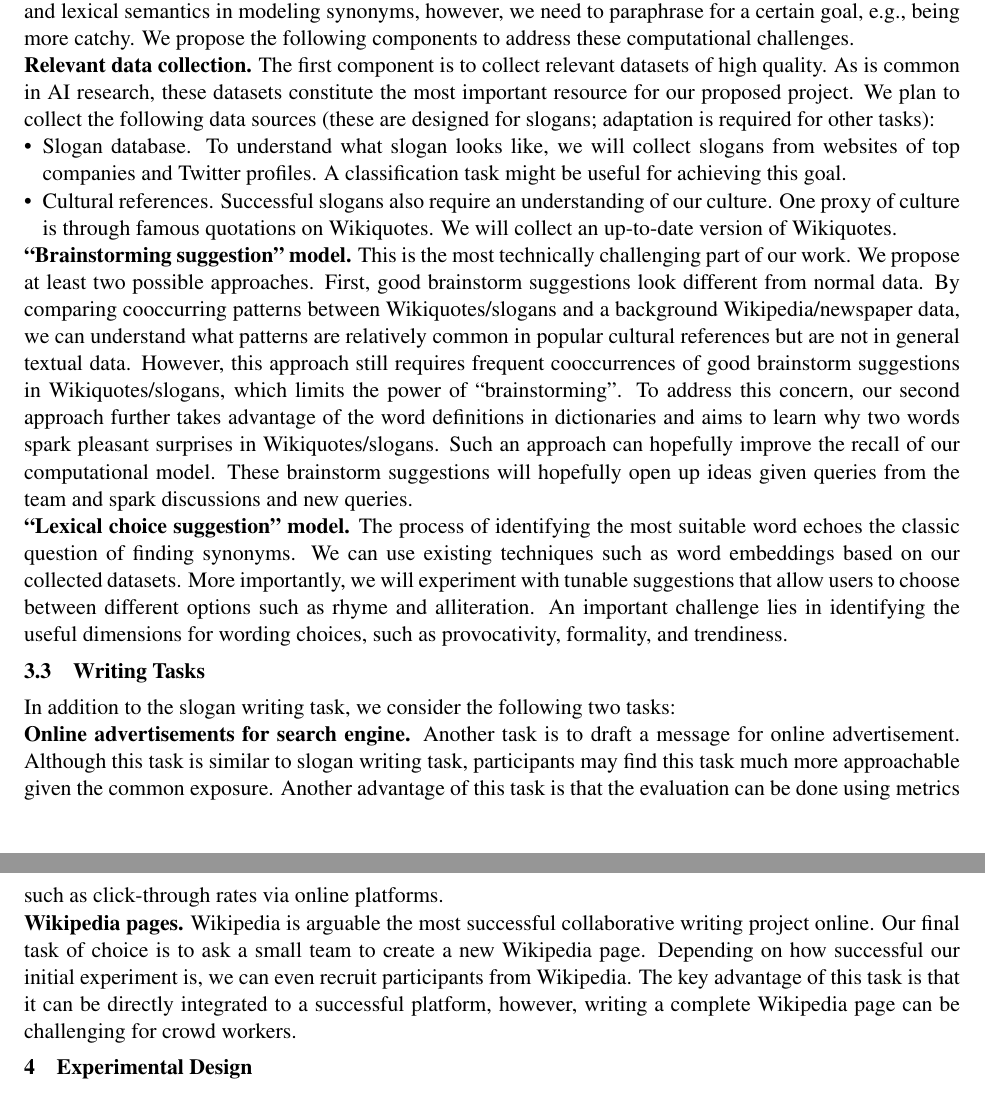
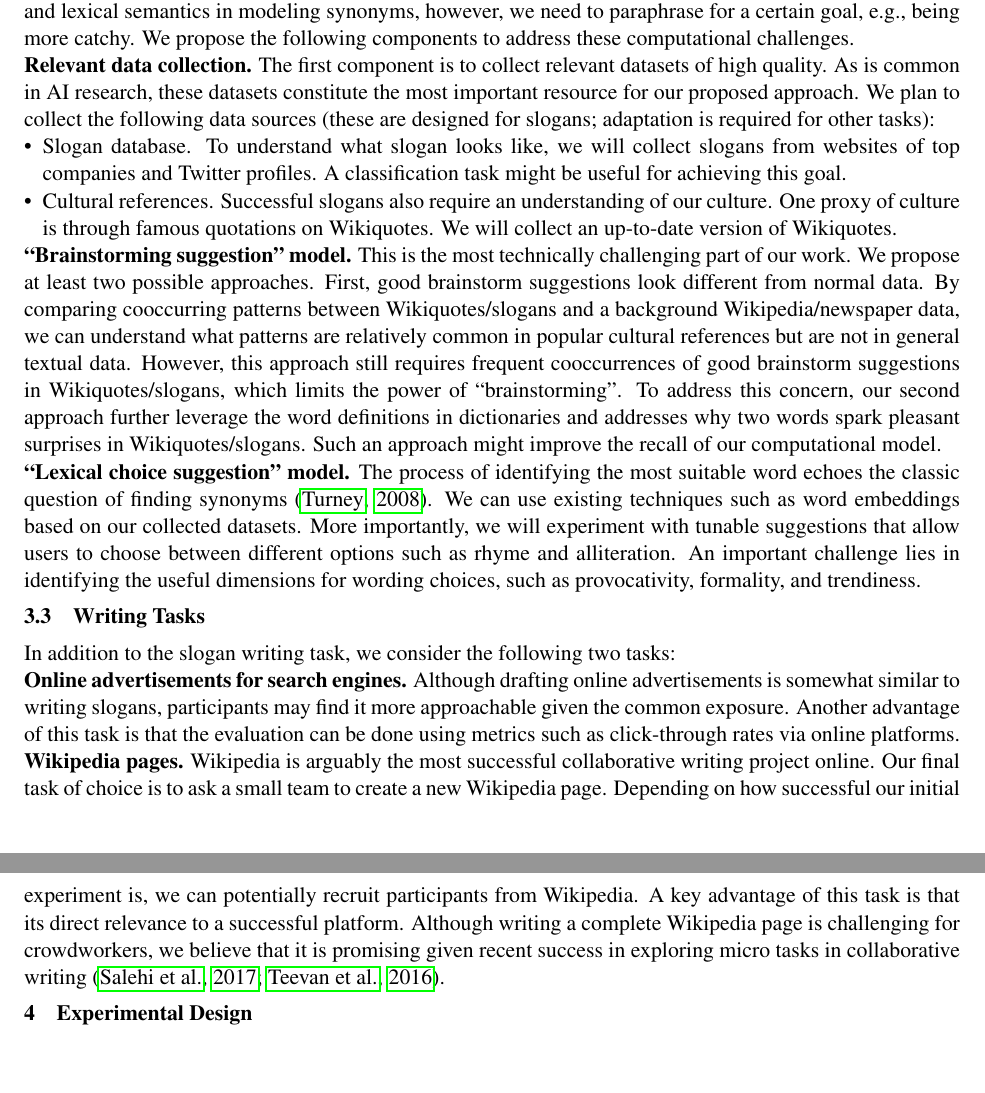
Before and after one commit to chenhaot/microsoft-productivity, a LaTeX document (proposal.tex, which reads approach.tex): two parts of pages 4 and 5 of 8, joined at a grey line, cut so that both start at the same text, the shorter picture padded with empty space. Compiled offline with pdfLaTeX.

Commit message:
a pass over approach and add more references

```diff
--- a/approach.tex
+++ b/approach.tex
@@ -131,7 +131,7 @@ The first component is to collect relevant datasets of high quality.
 As is common in
 % most big data
 AI research,
-these datasets constitute the most important resource for our proposed project.
+these datasets constitute the most important resource for our proposed approach.
 We plan to collect the following data sources (these are designed for slogans; adaptation is required for other tasks):
 \begin{itemize}[leftmargin=*,noitemsep,topsep=0pt,parsep=0pt,partopsep=0pt]
   \item Slogan database. To understand what slogan looks like, we will collect slogans from websites of top companies and Twitter profiles.
@@ -150,11 +150,17 @@ We propose at least two possible approaches.
 First, good brainstorm suggestions look different from normal data.
 By comparing cooccurring patterns between Wikiquotes/slogans and a background Wikipedia/newspaper data, we can understand what patterns are relatively common in popular cultural references but are not in general textual data.
 However, this approach still requires frequent cooccurrences of good brainstorm suggestions in Wikiquotes/slogans, which limits the power of ``brainstorming''.
-To address this concern, our second approach further takes advantage of the word definitions in dictionaries and aims to learn why two words spark pleasant surprises in Wikiquotes/slogans.
-Such an approach can hopefully improve the recall of our computational model.
-These brainstorm suggestions will hopefully open up ideas given queries from the team and spark discussions and new queries.
+To address this concern, our second approach further
+% takes advantage of
+leverage the word definitions in dictionaries and
+% aims to learn
+addresses why two words spark pleasant surprises in Wikiquotes/slogans.
+Such an approach
+% can hopefully
+might improve the recall of our computational model.
+% These brainstorm suggestions will hopefully open up ideas given queries from the team and spark discussions and new queries.
 
-\para{``Lexical choice suggestion'' model.} The process of identifying the most suitable word echoes the classic question of finding synonyms.
+\para{``Lexical choice suggestion'' model.} The process of identifying the most suitable word echoes the classic question of finding synonyms \citep{turney2008uniform}.
 We can use existing techniques such as word embeddings based on our collected datasets.
 More importantly, we will experiment with tunable suggestions that allow users to choose between different options such as rhyme and alliteration.
 An important challenge lies in identifying the useful dimensions for wording choices, such as provocativity, formality, and trendiness.
@@ -164,15 +170,18 @@ An important challenge lies in identifying the useful dimensions for wording cho
 
 In addition to the slogan writing task, we consider the following two tasks:
 
-\para{Online advertisements for search engine.} Another task is to draft a message for online advertisement.
-Although this task is similar to slogan writing task,
-participants may find this task much more approachable given the common exposure.
+\para{Online advertisements for search engines.}
+% Another task is to draft a message for online advertisement.
+Although drafting online advertisements is somewhat similar to writing slogans,
+participants may find it more approachable given the common exposure.
 Another advantage of this task is that the evaluation can be done using metrics such as click-through rates via online platforms.
 
-\para{Wikipedia pages.} Wikipedia is arguable the most successful collaborative writing project online.
+\para{Wikipedia pages.} Wikipedia is arguably the most successful collaborative writing project online.
 Our final task of choice is to ask a small team to create a new Wikipedia page.
-Depending on how successful our initial experiment is, we can even recruit participants from Wikipedia.
-The key advantage of this task is that it can be directly integrated to a successful platform, however, writing a complete Wikipedia page can be challenging for crowd workers.
+Depending on how successful our initial experiment is, we can potentially recruit participants from Wikipedia.
+A key advantage of this task is that its direct relevance to a successful platform.
+Although writing a complete Wikipedia page is challenging for crowdworkers,
+we believe that it is promising given recent success in exploring micro tasks in collaborative writing \citep{teevan2016supporting,salehi2017communicating}.
 
 % \begin{itemize}
 %     \item Slogans.
```
Also changed, not shown: references.bib (+27 -0 lines), timeline.tex (+1 -1 lines).
